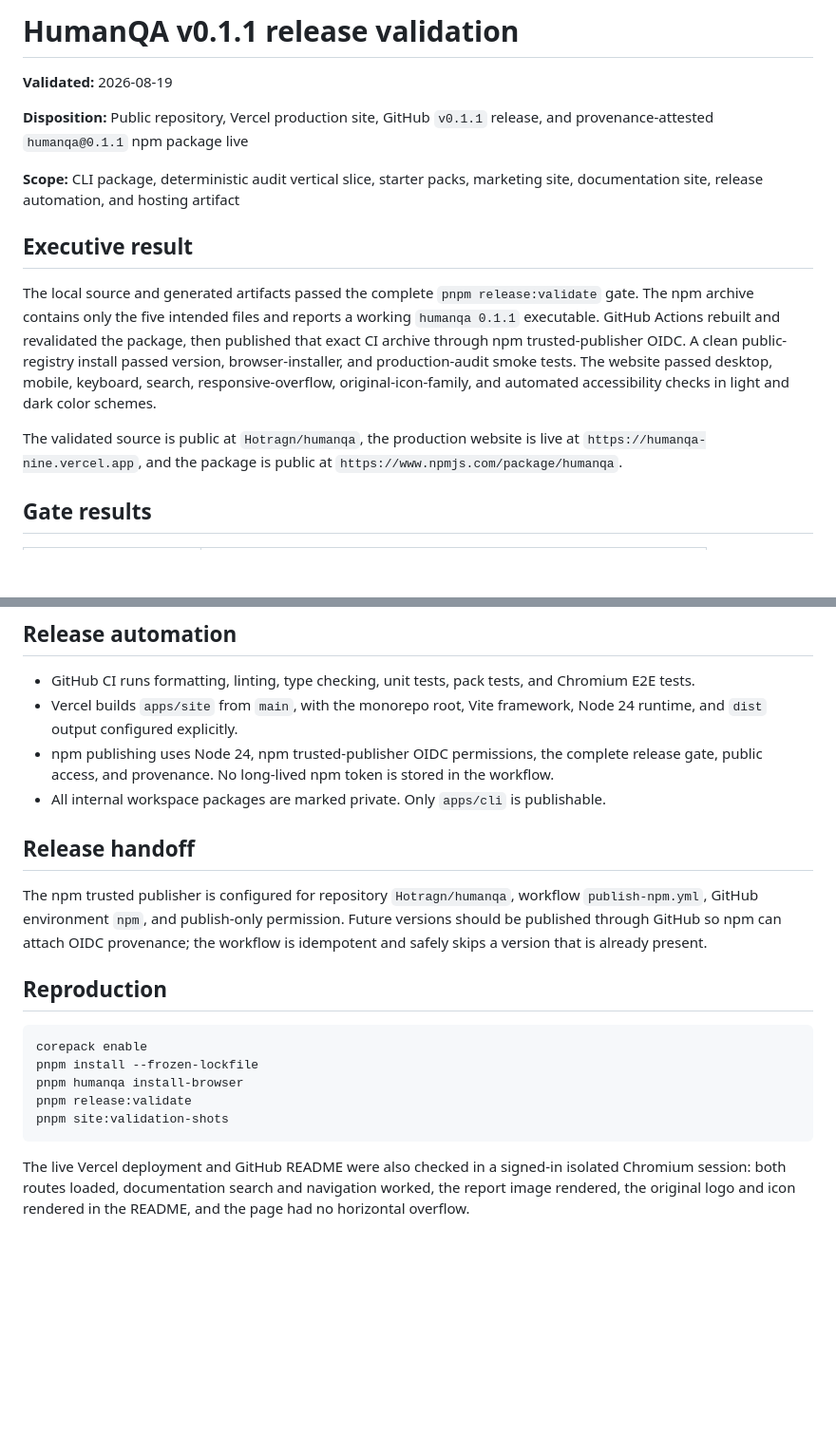
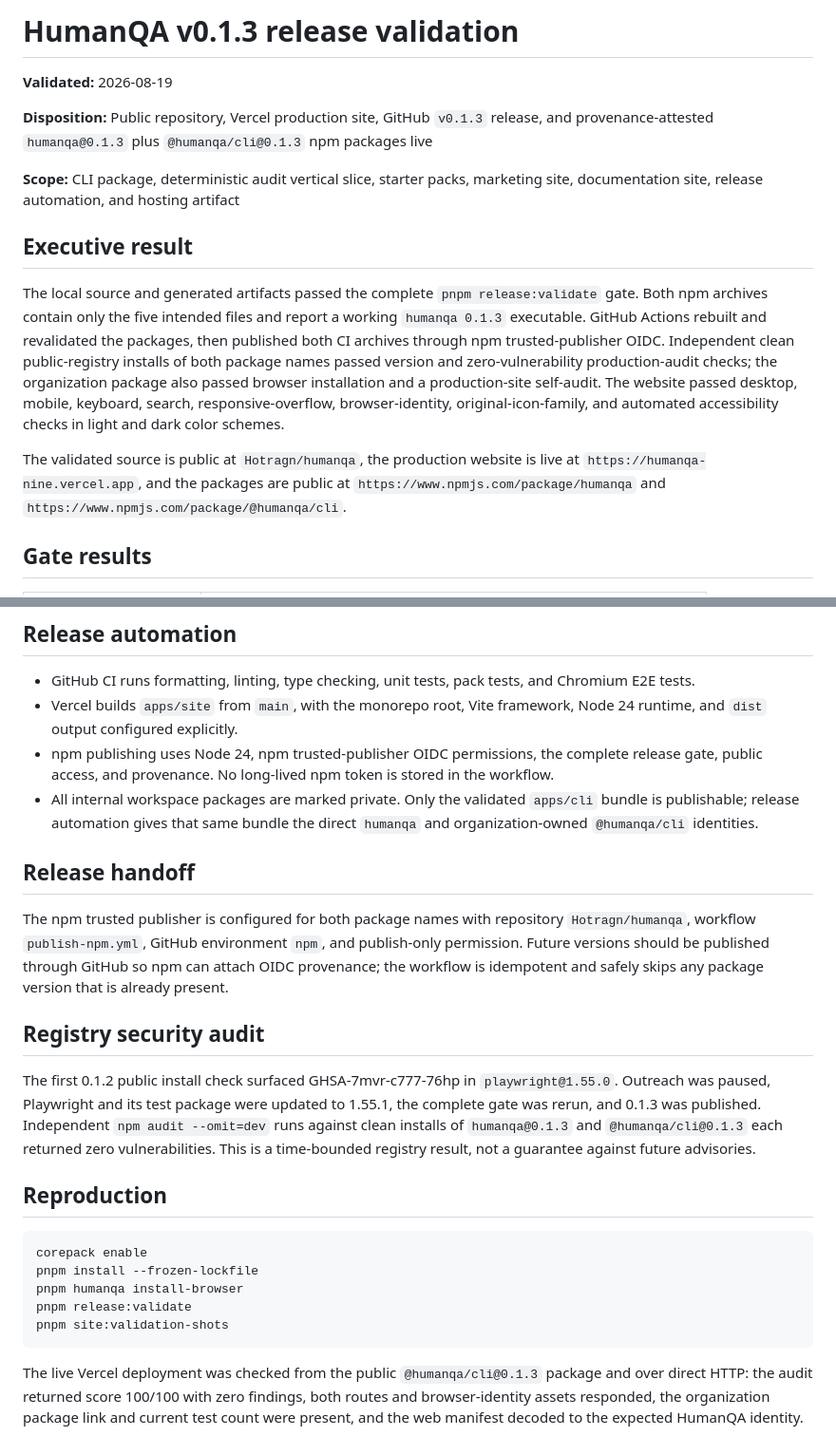
Before and after one commit to Hotragn/humanqa, a Markdown page: docs/validation/release-validation.md, 2 parts joined by grey strips. Shown at 95% size. Rendered like a GitHub page; blank space fills up the shorter version.

````diff
--- a/docs/validation/release-validation.md
+++ b/docs/validation/release-validation.md
@@ -1,16 +1,16 @@
-# HumanQA v0.1.1 release validation
+# HumanQA v0.1.3 release validation
 
 **Validated:** 2026-08-19
 
-**Disposition:** Public repository, Vercel production site, GitHub `v0.1.1` release, and provenance-attested `humanqa@0.1.1` npm package live
+**Disposition:** Public repository, Vercel production site, GitHub `v0.1.3` release, and provenance-attested `humanqa@0.1.3` plus `@humanqa/cli@0.1.3` npm packages live
 
 **Scope:** CLI package, deterministic audit vertical slice, starter packs, marketing site, documentation site, release automation, and hosting artifact
 
 ## Executive result
 
-The local source and generated artifacts passed the complete `pnpm release:validate` gate. The npm archive contains only the five intended files and reports a working `humanqa 0.1.1` executable. GitHub Actions rebuilt and revalidated the package, then published that exact CI archive through npm trusted-publisher OIDC. A clean public-registry install passed version, browser-installer, and production-audit smoke tests. The website passed desktop, mobile, keyboard, search, responsive-overflow, original-icon-family, and automated accessibility checks in light and dark color schemes.
+The local source and generated artifacts passed the complete `pnpm release:validate` gate. Both npm archives contain only the five intended files and report a working `humanqa 0.1.3` executable. GitHub Actions rebuilt and revalidated the packages, then published both CI archives through npm trusted-publisher OIDC. Independent clean public-registry installs of both package names passed version and zero-vulnerability production-audit checks; the organization package also passed browser installation and a production-site self-audit. The website passed desktop, mobile, keyboard, search, responsive-overflow, browser-identity, original-icon-family, and automated accessibility checks in light and dark color schemes.
 
-The validated source is public at `Hotragn/humanqa`, the production website is live at `https://humanqa-nine.vercel.app`, and the package is public at `https://www.npmjs.com/package/humanqa`.
+The validated source is public at `Hotragn/humanqa`, the production website is live at `https://humanqa-nine.vercel.app`, and the packages are public at `https://www.npmjs.com/package/humanqa` and `https://www.npmjs.com/package/@humanqa/cli`.
 
 ## Gate results
 
@@ -80,11 +81,15 @@ Visual evidence:
 - GitHub CI runs formatting, linting, type checking, unit tests, pack tests, and Chromium E2E tests.
 - Vercel builds `apps/site` from `main`, with the monorepo root, Vite framework, Node 24 runtime, and `dist` output configured explicitly.
 - npm publishing uses Node 24, npm trusted-publisher OIDC permissions, the complete release gate, public access, and provenance. No long-lived npm token is stored in the workflow.
-- All internal workspace packages are marked private. Only `apps/cli` is publishable.
+- All internal workspace packages are marked private. Only the validated `apps/cli` bundle is publishable; release automation gives that same bundle the direct `humanqa` and organization-owned `@humanqa/cli` identities.
 
 ## Release handoff
 
-The npm trusted publisher is configured for repository `Hotragn/humanqa`, workflow `publish-npm.yml`, GitHub environment `npm`, and publish-only permission. Future versions should be published through GitHub so npm can attach OIDC provenance; the workflow is idempotent and safely skips a version that is already present.
+The npm trusted publisher is configured for both package names with repository `Hotragn/humanqa`, workflow `publish-npm.yml`, GitHub environment `npm`, and publish-only permission. Future versions should be published through GitHub so npm can attach OIDC provenance; the workflow is idempotent and safely skips any package version that is already present.
+
+## Registry security audit
+
+The first 0.1.2 public install check surfaced GHSA-7mvr-c777-76hp in `playwright@1.55.0`. Outreach was paused, Playwright and its test package were updated to 1.55.1, the complete gate was rerun, and 0.1.3 was published. Independent `npm audit --omit=dev` runs against clean installs of `humanqa@0.1.3` and `@humanqa/cli@0.1.3` each returned zero vulnerabilities. This is a time-bounded registry result, not a guarantee against future advisories.
 
 ## Reproduction
 
@@ -96,4 +101,4 @@ pnpm release:validate
 pnpm site:validation-shots
 ```
 
-The live Vercel deployment and GitHub README were also checked in a signed-in isolated Chromium session: both routes loaded, documentation search and navigation worked, the report image rendered, the original logo and icon rendered in the README, and the page had no horizontal overflow.
+The live Vercel deployment was checked from the public `@humanqa/cli@0.1.3` package and over direct HTTP: the audit returned score 100/100 with zero findings, both routes and browser-identity assets responded, the organization package link and current test count were present, and the web manifest decoded to the expected HumanQA identity.
````
Also changed, not shown: other parts of docs/validation/release-validation.md (+22 -21 lines).
